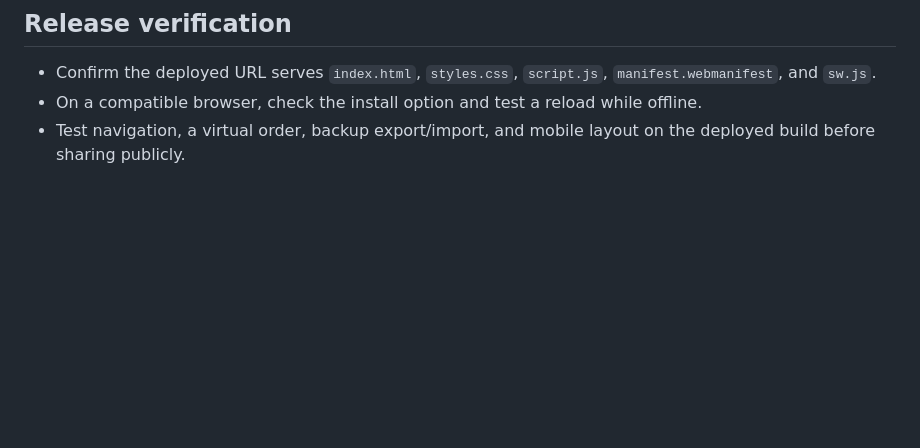
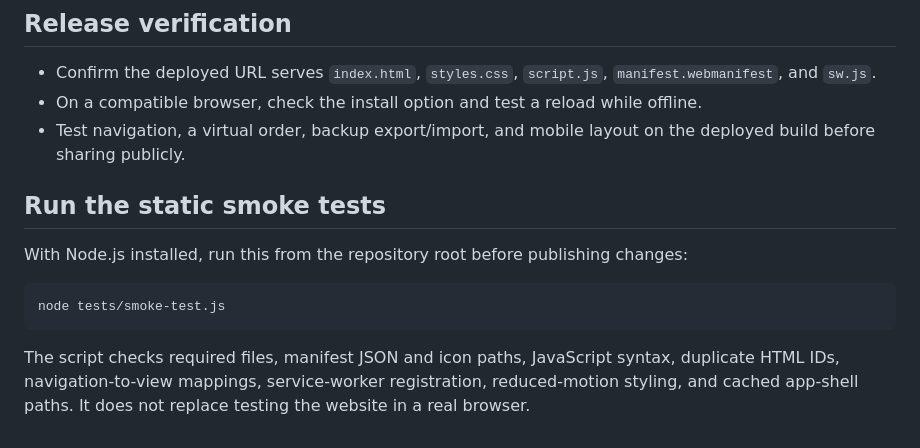
Before and after one commit to pdhyan0911-cp/Decnotrade-, a Markdown page: README.md, the part around the change. Drawn GitHub-style; blank space fills up the shorter version.

Commit message:
Document static smoke-test command

````diff
--- a/README.md
+++ b/README.md
@@ -65,3 +65,13 @@ Import **this repository** (`pdhyan0911-cp/Decnotrade-`) as its own Vercel proje
 - Confirm the deployed URL serves `index.html`, `styles.css`, `script.js`, `manifest.webmanifest`, and `sw.js`.
 - On a compatible browser, check the install option and test a reload while offline.
 - Test navigation, a virtual order, backup export/import, and mobile layout on the deployed build before sharing publicly.
+
+## Run the static smoke tests
+
+With Node.js installed, run this from the repository root before publishing changes:
+
+```sh
+node tests/smoke-test.js
+```
+
+The script checks required files, manifest JSON and icon paths, JavaScript syntax, duplicate HTML IDs, navigation-to-view mappings, service-worker registration, reduced-motion styling, and cached app-shell paths. It does not replace testing the website in a real browser.
````
